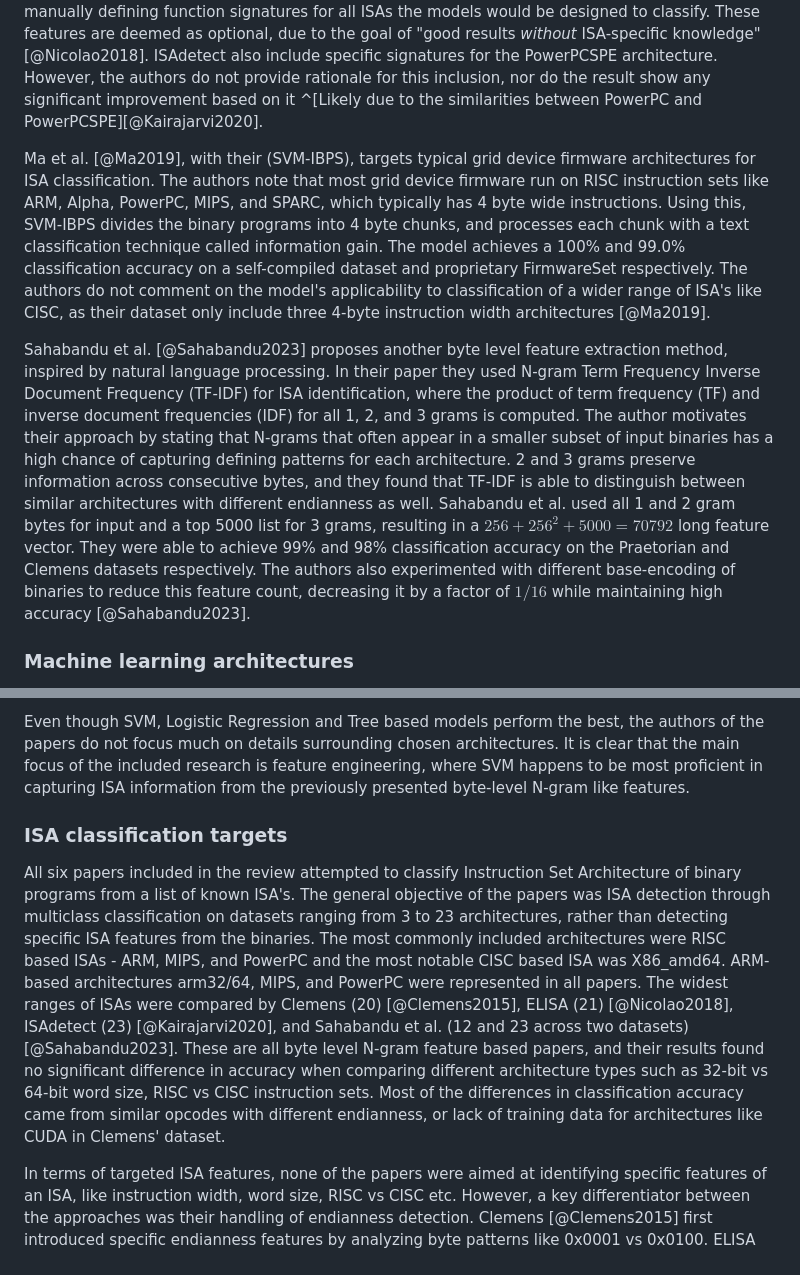
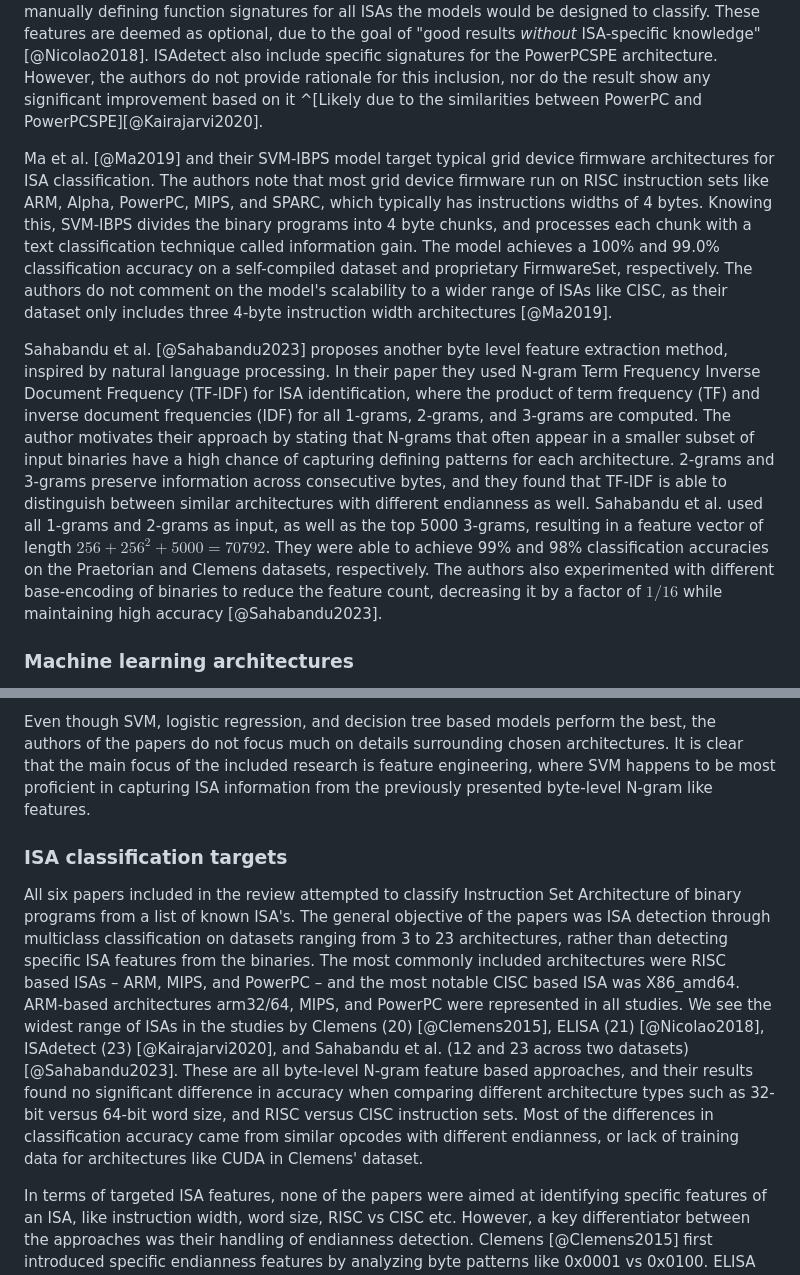
Before and after one commit to mikkelsvartveit/thesis, a Markdown page: preproject/content/05-results.md, 2 parts joined by grey strips. Rendered like a GitHub page.

Commit message:
More language

```diff
--- a/preproject/content/05-results.md
+++ b/preproject/content/05-results.md
@@ -12,11 +12,11 @@ In order to tackle BFDs' inability to differentiate architectures with different
 
 ELISA [@Nicolao2018] and ISAdetect [@Kairajarvi2020] augment their models with architecture specific features to help classify ISAs. Both use known function prologues and epilogue signatures for all architectures documented by the binary analysis platform angr [@Angr2016]. The authors of ELISA note that these architecture specific features do improve accuracy, but at the cost of manually defining function signatures for all ISAs the models would be designed to classify. These features are deemed as optional, due to the goal of "good results _without_ ISA-specific knowledge" [@Nicolao2018]. ISAdetect also include specific signatures for the PowerPCSPE architecture. However, the authors do not provide rationale for this inclusion, nor do the result show any significant improvement based on it ^[Likely due to the similarities between PowerPC and PowerPCSPE]<!-- Åpenbart at det er en issue med powerpc vs powerpcspe, men står ikke noe sted (står i preprint artikkelen, men den er jo ikke inkludert) burde vi beholde en fot fotnote her? -->[@Kairajarvi2020].
 
-Ma et al. [@Ma2019], with their (SVM-IBPS), targets typical grid device firmware architectures for ISA classification. The authors note that most grid device firmware run on RISC instruction sets like ARM, Alpha, PowerPC, MIPS, and SPARC, which typically has 4 byte wide instructions. Using this, SVM-IBPS divides the binary programs into 4 byte chunks, and processes each chunk with a text classification technique called information gain. The model achieves a 100% and 99.0% classification accuracy on a self-compiled dataset and proprietary FirmwareSet respectively. The authors do not comment on the model's applicability to classification of a wider range of ISA's like CISC, as their dataset only include three 4-byte instruction width architectures [@Ma2019].
+Ma et al. [@Ma2019] and their SVM-IBPS model target typical grid device firmware architectures for ISA classification. The authors note that most grid device firmware run on RISC instruction sets like ARM, Alpha, PowerPC, MIPS, and SPARC, which typically has instructions widths of 4 bytes. Knowing this, SVM-IBPS divides the binary programs into 4 byte chunks, and processes each chunk with a text classification technique called information gain. The model achieves a 100% and 99.0% classification accuracy on a self-compiled dataset and proprietary FirmwareSet, respectively. The authors do not comment on the model's scalability to a wider range of ISAs like CISC, as their dataset only includes three 4-byte instruction width architectures [@Ma2019].
 
 <!-- Beckman & haile brute entropy filter (fra BinWalk) for å fjerne deler av binaries med apparent mye noise. De claimer at det ga gode resultater. -->
 
-Sahabandu et al. [@Sahabandu2023] proposes another byte level feature extraction method, inspired by natural language processing. In their paper they used N-gram Term Frequency Inverse Document Frequency (TF-IDF) for ISA identification, where the product of term frequency (TF) and inverse document frequencies (IDF) for all 1, 2, and 3 grams is computed. The author motivates their approach by stating that N-grams that often appear in a smaller subset of input binaries has a high chance of capturing defining patterns for each architecture. 2 and 3 grams preserve information across consecutive bytes, and they found that TF-IDF is able to distinguish between similar architectures with different endianness as well. Sahabandu et al. used all 1 and 2 gram bytes for input and a top 5000 list for 3 grams, resulting in a $256+256^2+5000 = 70792$ long feature vector. They were able to achieve 99% and 98% classification accuracy on the Praetorian and Clemens datasets respectively. The authors also experimented with different base-encoding of binaries to reduce this feature count, decreasing it by a factor of $1/16$ while maintaining high accuracy [@Sahabandu2023].
+Sahabandu et al. [@Sahabandu2023] proposes another byte level feature extraction method, inspired by natural language processing. In their paper they used N-gram Term Frequency Inverse Document Frequency (TF-IDF) for ISA identification, where the product of term frequency (TF) and inverse document frequencies (IDF) for all 1-grams, 2-grams, and 3-grams are computed. The author motivates their approach by stating that N-grams that often appear in a smaller subset of input binaries have a high chance of capturing defining patterns for each architecture. 2-grams and 3-grams preserve information across consecutive bytes, and they found that TF-IDF is able to distinguish between similar architectures with different endianness as well. Sahabandu et al. used all 1-grams and 2-grams as input, as well as the top 5000 3-grams, resulting in a feature vector of length $256+256^2+5000 = 70792$. They were able to achieve 99% and 98% classification accuracies on the Praetorian and Clemens datasets, respectively. The authors also experimented with different base-encoding of binaries to reduce the feature count, decreasing it by a factor of $1/16$ while maintaining high accuracy [@Sahabandu2023].
 
 ### Machine learning architectures
 
@@ -24,7 +24,8 @@ Clemens [@Clemens2015], Ma et al. [@Ma2019], ISAdetect [@Kairajarvi2020], Beckma
 
-Even though SVM, Logistic Regression and Tree based models perform the best, the authors of the papers do not focus much on details surrounding chosen architectures. It is clear that the main focus of the included research is feature engineering, where SVM happens to be most proficient in capturing ISA information from the previously presented byte-level N-gram like features.
+Even though SVM, logistic regression, and decision tree based models perform the best, the authors of the papers do not focus much on details surrounding chosen architectures. It is clear that the main focus of the included research is feature engineering, where SVM happens to be most proficient in capturing ISA information from the previously presented byte-level N-gram like features.
 
 <!--
+
 | ML_model                          | paper count | result clemens dataset | which papers |
 | --------------------------------- | ----------- | ---------------------- | ------------ |
 | SVM                               |             |                        |              |
@@ -58,7 +59,7 @@ Sequential Learning
 
 ### ISA classification targets
 
-All six papers included in the review attempted to classify Instruction Set Architecture of binary programs from a list of known ISA's. The general objective of the papers was ISA detection through multiclass classification on datasets ranging from 3 to 23 architectures, rather than detecting specific ISA features from the binaries. The most commonly included architectures were RISC based ISAs - ARM, MIPS, and PowerPC and the most notable CISC based ISA was X86_amd64. ARM-based architectures arm32/64, MIPS, and PowerPC were represented in all papers. The widest ranges of ISAs were compared by Clemens (20) [@Clemens2015], ELISA (21) [@Nicolao2018], ISAdetect (23) [@Kairajarvi2020], and Sahabandu et al. (12 and 23 across two datasets) [@Sahabandu2023]. These are all byte level N-gram feature based papers, and their results found no significant difference in accuracy when comparing different architecture types such as 32-bit vs 64-bit word size, RISC vs CISC instruction sets. Most of the differences in classification accuracy came from similar opcodes with different endianness, or lack of training data for architectures like CUDA in Clemens' dataset.
+All six papers included in the review attempted to classify Instruction Set Architecture of binary programs from a list of known ISA's. The general objective of the papers was ISA detection through multiclass classification on datasets ranging from 3 to 23 architectures, rather than detecting specific ISA features from the binaries. The most commonly included architectures were RISC based ISAs – ARM, MIPS, and PowerPC – and the most notable CISC based ISA was X86_amd64. ARM-based architectures arm32/64, MIPS, and PowerPC were represented in all studies. We see the widest range of ISAs in the studies by Clemens (20) [@Clemens2015], ELISA (21) [@Nicolao2018], ISAdetect (23) [@Kairajarvi2020], and Sahabandu et al. (12 and 23 across two datasets) [@Sahabandu2023]. These are all byte-level N-gram feature based approaches, and their results found no significant difference in accuracy when comparing different architecture types such as 32-bit versus 64-bit word size, and RISC versus CISC instruction sets. Most of the differences in classification accuracy came from similar opcodes with different endianness, or lack of training data for architectures like CUDA in Clemens' dataset.
 
 In terms of targeted ISA features, none of the papers were aimed at identifying specific features of an ISA, like instruction width, word size, RISC vs CISC etc. However, a key differentiator between the approaches was their handling of endianness detection. Clemens [@Clemens2015] first introduced specific endianness features by analyzing byte patterns like 0x0001 vs 0x0100. ELISA [@Nicolao2018] and Beckman & Haile [@Beckman2020] adopted and simplified Clemens' endianness features, while Sahabandu et al. [@Sahabandu2023] developed character-level features that could inherently capture endianness information. Endianness detection was motivated by augmenting the existing feature-sets to help distinguish between similar architectures, like MIPS and MIPSEL. However, none of the authors comments on evaluating endianness detection in isolation or across architectures that support multiple endianness configurations like ARM and PowerPC. <!-- https://developer.arm.com/documentation/den0013/d/Porting/Endianness?lang=en -->
 
```
Also changed, not shown: other parts of preproject/content/05-results.md (+2 -2 lines), preproject/content/06-discussion.md (+5 -7 lines).
